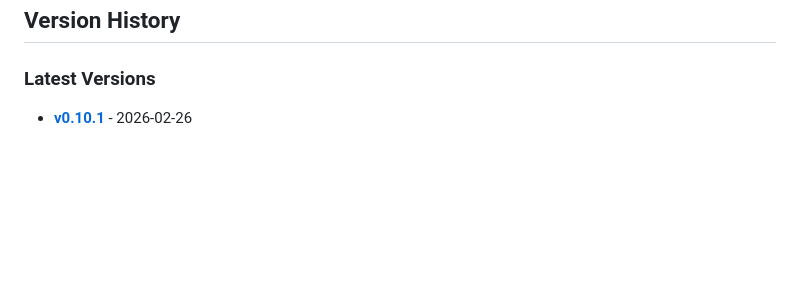
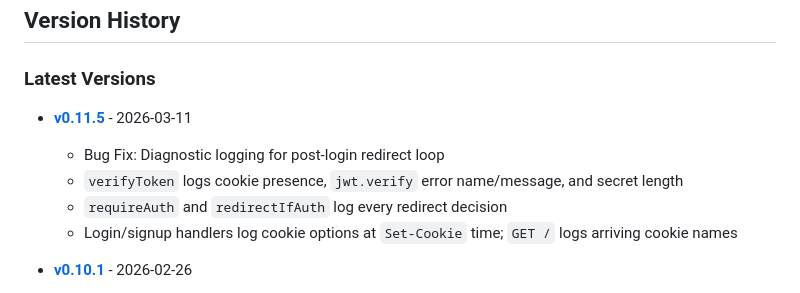
Before and after one commit to nntdesilva/BookApp, a Markdown page: changelogs/README.md, the part around the change. GitHub-like rendering; blank space fills up the shorter version.

Commit message:
chore: add v0.11.5 changelog for gateway auth diagnostic logs
Made-with: Cursor

```diff
--- a/changelogs/README.md
+++ b/changelogs/README.md
@@ -8,6 +8,13 @@ and this project adheres to [Semantic Versioning](https://semver.org/spec/v2.0.0
 ## Version History
 
 ### Latest Versions
+
+- **[v0.11.5](v0.11.5.md)** - 2026-03-11
+
+  - Bug Fix: Diagnostic logging for post-login redirect loop
+  - `verifyToken` logs cookie presence, `jwt.verify` error name/message, and secret length
+  - `requireAuth` and `redirectIfAuth` log every redirect decision
+  - Login/signup handlers log cookie options at `Set-Cookie` time; `GET /` logs arriving cookie names
 
 - **[v0.10.1](v0.10.1.md)** - 2026-02-26
 
```
Also changed, not shown: CHANGELOG.md (+6 -1 lines), changelogs/v0.11.5.md (added, +24 -0 lines).
